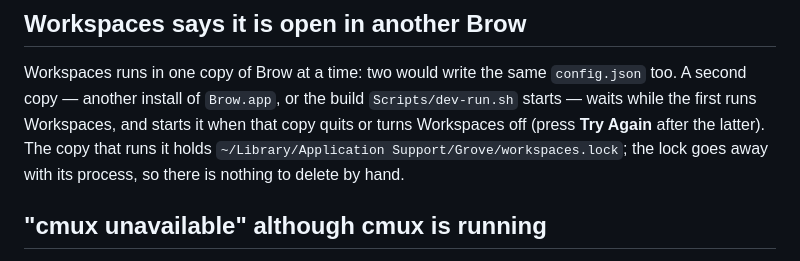
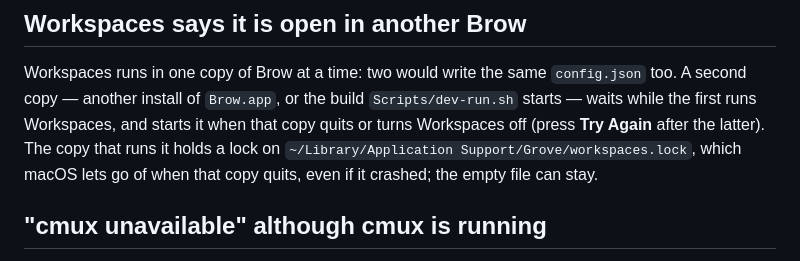
Before and after one commit to efim0v/brow, a Markdown page: docs/troubleshooting.md, the part around the change. GitHub-like rendering.

Commit message:
docs: the engine's lock file stays, empty, and needs no clean-up
Troubleshooting said the lock "goes away with its process", which read
as the file going away. It is the lock that macOS lets go of when the
copy holding it quits, even after a crash; the empty file stays.

```diff
--- a/docs/troubleshooting.md
+++ b/docs/troubleshooting.md
@@ -23,8 +23,8 @@ Workspaces runs in one copy of Brow at a time: two would write the same `config.
 too. A second copy — another install of `Brow.app`, or the build `Scripts/dev-run.sh`
 starts — waits while the first runs Workspaces, and starts it when that copy quits or
 turns Workspaces off (press **Try Again** after the latter). The copy that runs it holds
-`~/Library/Application Support/Grove/workspaces.lock`; the lock goes away with its
-process, so there is nothing to delete by hand.
+a lock on `~/Library/Application Support/Grove/workspaces.lock`, which macOS lets go of
+when that copy quits, even if it crashed; the empty file can stay.
 
 ## "cmux unavailable" although cmux is running
 
```
